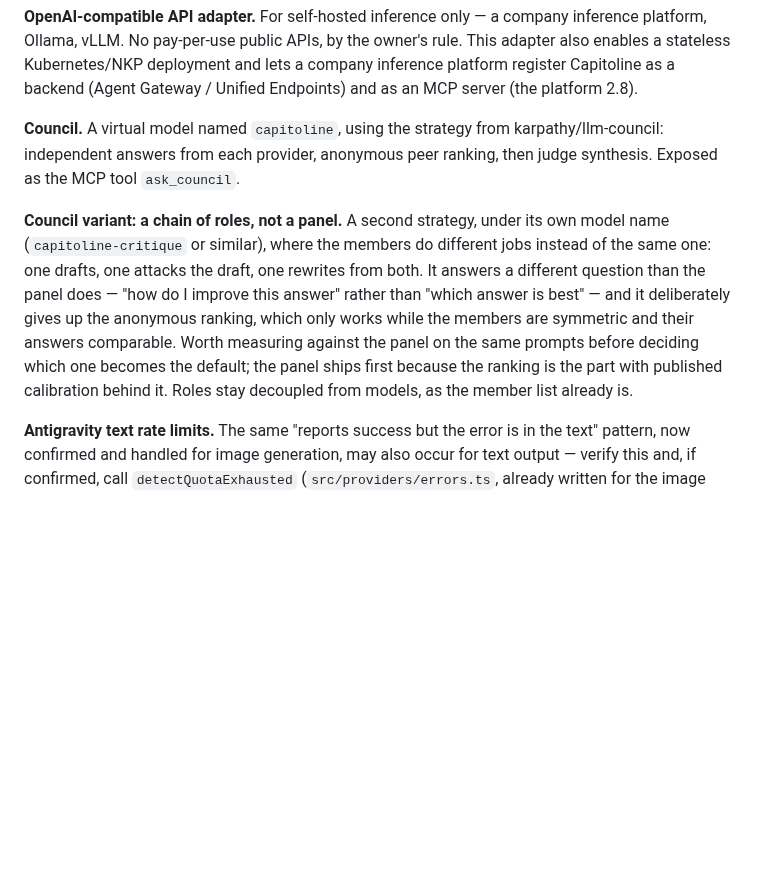
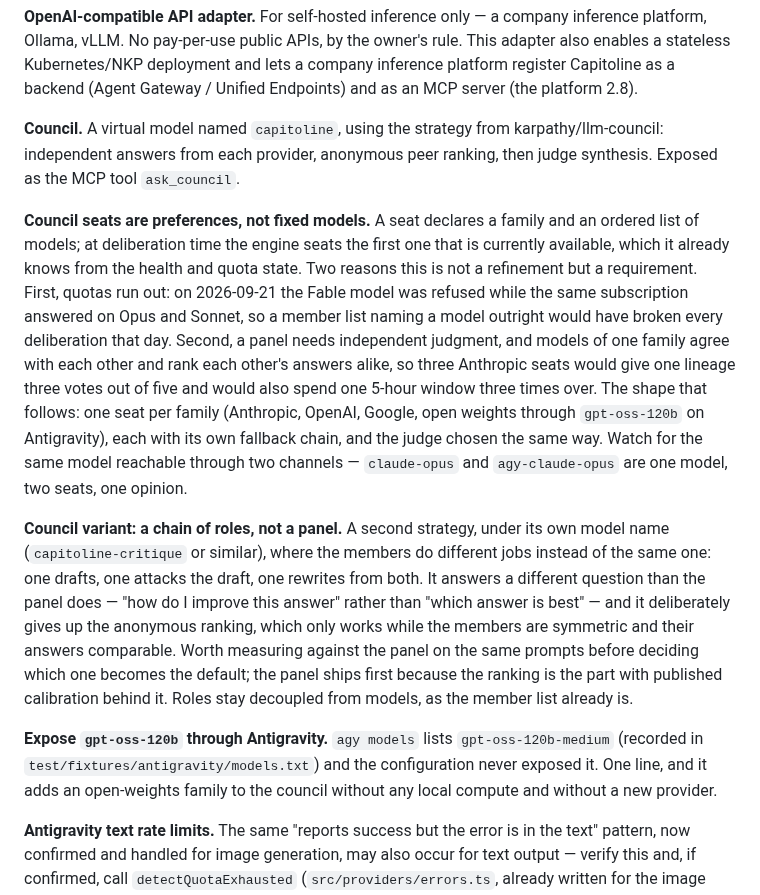
Before and after one commit to marco-fabbri/capitoline, a Markdown page: docs/backlog.md, the part around the change. Rendered like a GitHub page; blank space fills up the shorter version.

Commit message:
Backlog: council seats as family preferences, and the unexposed open-weights model
Co-Authored-By: Claude Opus 5 (1M context) <noreply@anthropic.com>

```diff
--- a/docs/backlog.md
+++ b/docs/backlog.md
@@ -61,7 +61,11 @@ not one of them but a later observation from the host, still to be confirmed.
 
 **Council.** A virtual model named `capitoline`, using the strategy from karpathy/llm-council: independent answers from each provider, anonymous peer ranking, then judge synthesis. Exposed as the MCP tool `ask_council`.
 
+**Council seats are preferences, not fixed models.** A seat declares a family and an ordered list of models; at deliberation time the engine seats the first one that is currently available, which it already knows from the health and quota state. Two reasons this is not a refinement but a requirement. First, quotas run out: on 2026-09-21 the Fable model was refused while the same subscription answered on Opus and Sonnet, so a member list naming a model outright would have broken every deliberation that day. Second, a panel needs independent judgment, and models of one family agree with each other and rank each other's answers alike, so three Anthropic seats would give one lineage three votes out of five and would also spend one 5-hour window three times over. The shape that follows: one seat per family (Anthropic, OpenAI, Google, open weights through `gpt-oss-120b` on Antigravity), each with its own fallback chain, and the judge chosen the same way. Watch for the same model reachable through two channels — `claude-opus` and `agy-claude-opus` are one model, two seats, one opinion.
+
 **Council variant: a chain of roles, not a panel.** A second strategy, under its own model name (`capitoline-critique` or similar), where the members do different jobs instead of the same one: one drafts, one attacks the draft, one rewrites from both. It answers a different question than the panel does — "how do I improve this answer" rather than "which answer is best" — and it deliberately gives up the anonymous ranking, which only works while the members are symmetric and their answers comparable. Worth measuring against the panel on the same prompts before deciding which one becomes the default; the panel ships first because the ranking is the part with published calibration behind it. Roles stay decoupled from models, as the member list already is.
+
+**Expose `gpt-oss-120b` through Antigravity.** `agy models` lists `gpt-oss-120b-medium` (recorded in `test/fixtures/antigravity/models.txt`) and the configuration never exposed it. One line, and it adds an open-weights family to the council without any local compute and without a new provider.
 
 **Antigravity text rate limits.** The same "reports success but the error is in the text" pattern, now confirmed and handled for image generation, may also occur for text output — verify this and, if confirmed, call `detectQuotaExhausted` (`src/providers/errors.ts`, already written for the image path) from the text path of `CliProvider.execute()` too.
 
```
